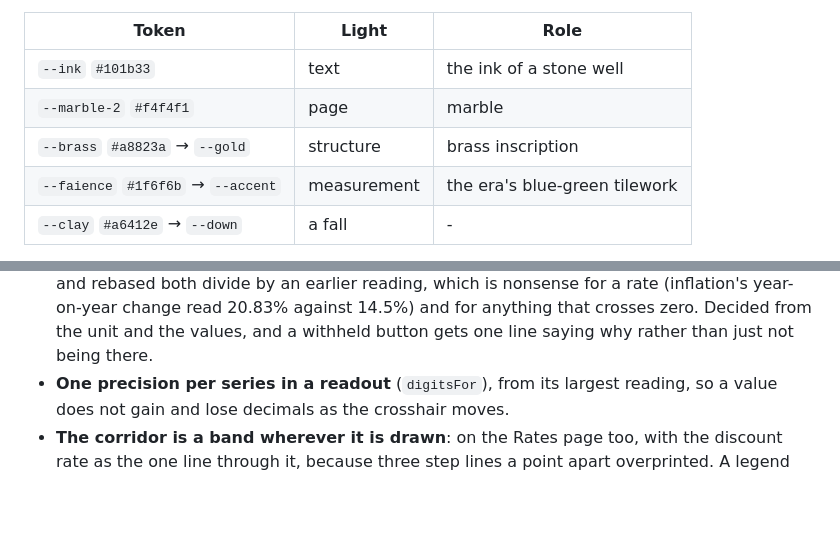
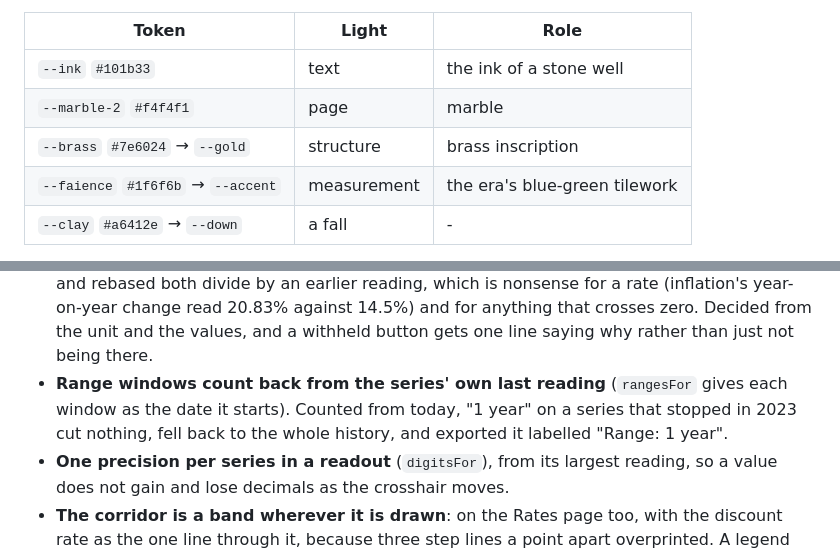
Before and after one commit to mogh0neim/egypt-macro, a Markdown page: web/DESIGN.md, 2 parts joined by grey strips. Drawn GitHub-style; blank space fills up the shorter version.

```diff
--- a/web/DESIGN.md
+++ b/web/DESIGN.md
@@ -27,7 +27,7 @@ a media query** or the explicit light choice cannot override the system.
 |---|---|---|
 | `--ink` `#101b33` | text | the ink of a stone well |
 | `--marble-2` `#f4f4f1` | page | marble |
-| `--brass` `#a8823a` → `--gold` | structure | brass inscription |
+| `--brass` `#7e6024` → `--gold` | structure | brass inscription |
 | `--faience` `#1f6f6b` → `--accent` | measurement | the era's blue-green tilework |
 | `--clay` `#a6412e` → `--down` | a fall | - |
 
@@ -196,6 +208,10 @@ first:
   for a rate (inflation's year-on-year change read 20.83% against 14.5%) and for
   anything that crosses zero. Decided from the unit and the values, and a
   withheld button gets one line saying why rather than just not being there.
+- **Range windows count back from the series' own last reading** (`rangesFor`
+  gives each window as the date it starts). Counted from today, "1 year" on a
+  series that stopped in 2023 cut nothing, fell back to the whole history, and
+  exported it labelled "Range: 1 year".
 - **One precision per series in a readout** (`digitsFor`), from its largest
   reading, so a value does not gain and lose decimals as the crosshair moves.
 - **The corridor is a band wherever it is drawn**: on the Rates page too, with
```
Also changed, not shown: other parts of web/DESIGN.md (+74 -0 lines).
